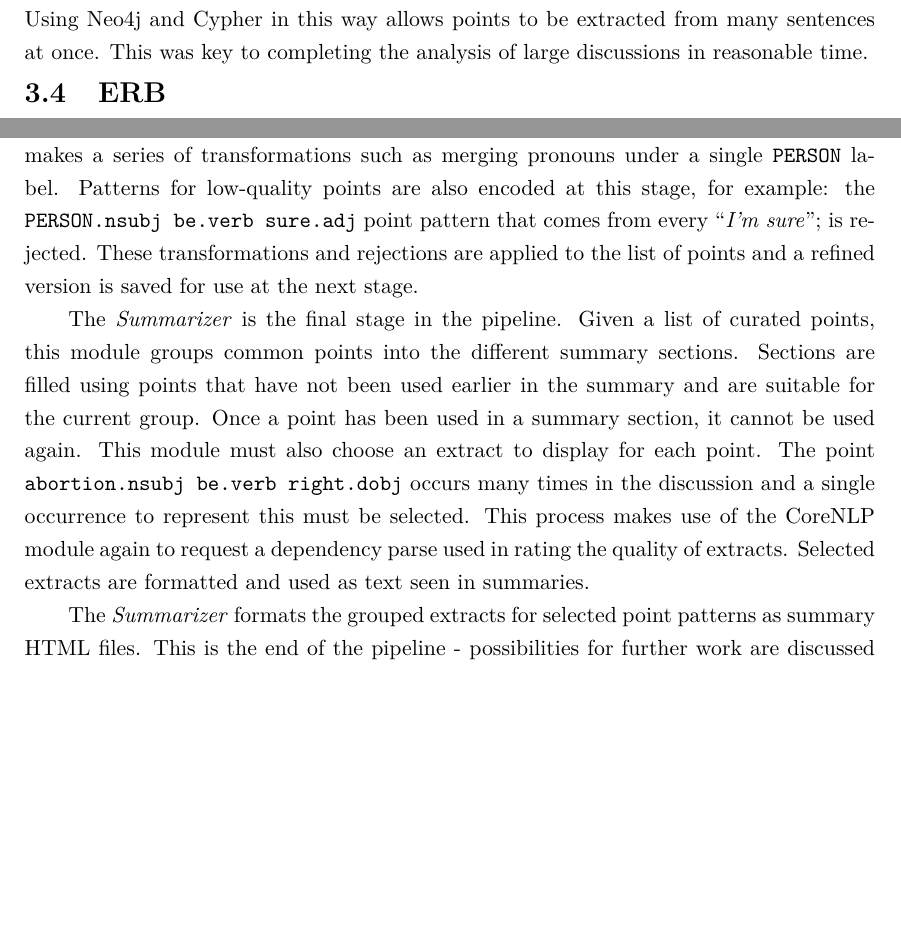
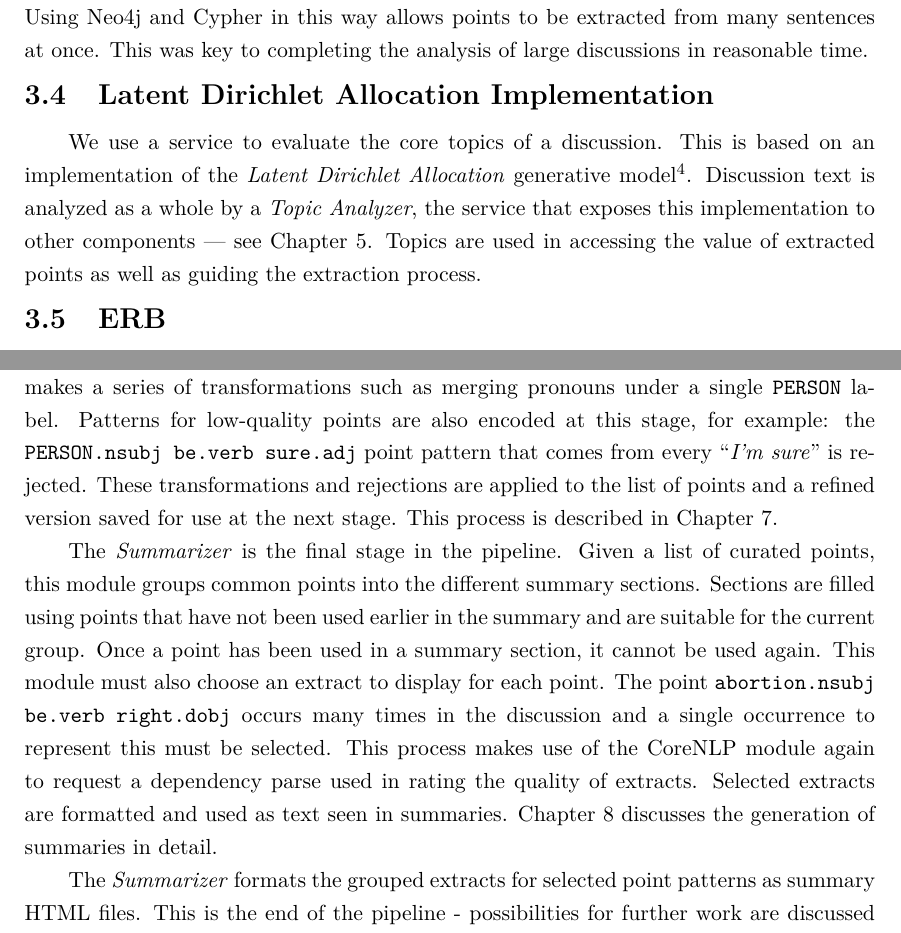
Before and after one commit to charlieegan3/standpoint, a LaTeX thesis (docs/report/abdnthesis.tex, which reads docs/report/system-architecture.tex, docs/report/technologies.tex): two parts of pages 15 and 18 of 66 before the commit and two parts of pages 15 and 19 of 67 after it, joined at a grey line, cut so that both start at the same text, the shorter picture padded with empty space. Compiled offline with pdfLaTeX.

Commit message:
Adam comments: system architecture

```diff
--- a/docs/report/system-architecture.tex
+++ b/docs/report/system-architecture.tex
@@ -30,9 +30,9 @@
 
   The \textit{Aggregator} loads all the JSON posts for the selected discussion. Before extracting points for each in turn it uses the text from all the posts (representing the discussion) to collect a list of topic words from the \textit{Topic Analyzer}. For each post in turn the text and topics\footnote{Only sentences containing a topic word are analyzed for points to reduce processing time.} are submitted to the \textit{Extractor}. This carries out the point extraction process for each sentence in the post --- making use of both the CoreNLP dependency parser and Neo4j datastore (described in detail in Chapter \ref{chap:point-extraction}). Then extracted points for all posts are saved to disk. A modern, mid-range computer can complete 150,000 words spread across 2300 posts in around 10 minutes, this is the slowest stage of the analysis pipeline.
 
-  While points must come from a sentence containing a topic word, at this stage points are still largely unfiltered. The \textit{Curator}, a short program to filter and re-format points makes a series of transformations such as merging pronouns under a single \texttt{PERSON} label. Patterns for low-quality points are also encoded at this stage, for example: the \texttt{PERSON.nsubj be.verb sure.adj} point pattern that comes from every ``\textit{I'm sure}''; is rejected. These transformations and rejections are applied to the list of points and a refined version is saved for use at the next stage.
+  While points must come from a sentence containing a topic word, at this stage points are still largely unfiltered. The \textit{Curator}, a short program to filter and re-format points makes a series of transformations such as merging pronouns under a single \texttt{PERSON} label. Patterns for low-quality points are also encoded at this stage, for example: the \texttt{PERSON.nsubj be.verb sure.adj} point pattern that comes from every ``\textit{I'm sure}'' is rejected. These transformations and rejections are applied to the list of points and a refined version saved for use at the next stage. This process is described in Chapter \ref{chap:point-curation}.
 
-  The \textit{Summarizer} is the final stage in the pipeline. Given a list of curated points, this module groups common points into the different summary sections. Sections are filled using points that have not been used earlier in the summary and are suitable for the current group. Once a point has been used in a summary section, it cannot be used again. This module must also choose an extract to display for each point. The point \texttt{abortion.nsubj be.verb right.dobj} occurs many times in the discussion and a single occurrence to represent this must be selected. This process makes use of the CoreNLP module again to request a dependency parse used in rating the quality of extracts. Selected extracts are formatted and used as text seen in summaries.
+  The \textit{Summarizer} is the final stage in the pipeline. Given a list of curated points, this module groups common points into the different summary sections. Sections are filled using points that have not been used earlier in the summary and are suitable for the current group. Once a point has been used in a summary section, it cannot be used again. This module must also choose an extract to display for each point. The point \texttt{abortion.nsubj be.verb right.dobj} occurs many times in the discussion and a single occurrence to represent this must be selected. This process makes use of the CoreNLP module again to request a dependency parse used in rating the quality of extracts. Selected extracts are formatted and used as text seen in summaries. Chapter \ref{chap:summary-generation} discusses the generation of summaries in detail.
 
   The \textit{Summarizer} formats the grouped extracts for selected point patterns as summary HTML files. This is the end of the pipeline - possibilities for further work are discussed in Chapter \ref{chap:conclusion}.
 
--- a/docs/report/technologies.tex
+++ b/docs/report/technologies.tex
@@ -18,6 +18,9 @@
 
     Cypher is used to query dependency parses stored in the Neo4j database. After parsing the sentences from a user's post, all the dependency parses are saved. At this stage, a series of Cypher queries are executed to filter for allowed point patterns. These patterns, derived from case frame information, are represented in the Cypher syntax. Using Neo4j and Cypher in this way allows points to be extracted from many sentences at once. This was key to completing the analysis of large discussions in reasonable time.
 
+  \tocless\section{Latent Dirichlet Allocation Implementation}
+    We use a service to evaluate the core topics of a discussion. This is based on an implementation of the \textit{Latent Dirichlet Allocation} generative model\footnote{https://github.com/ealdent/lda-ruby}. Discussion text is analyzed as a whole by a \textit{Topic Analyzer}, the service that exposes this implementation to other components --- see Chapter \ref{chap:system-architecture}. Topics are used in accessing the value of extracted points as well as guiding the extraction process.
+
   \tocless\section{ERB}
     \blockquote{ERB provides an easy to use but powerful templating system for Ruby}\footnote{http://apidock.com/ruby/ERB}
 
```
Also changed, not shown: docs/report/system-architecture.tex (2 more changed lines).
